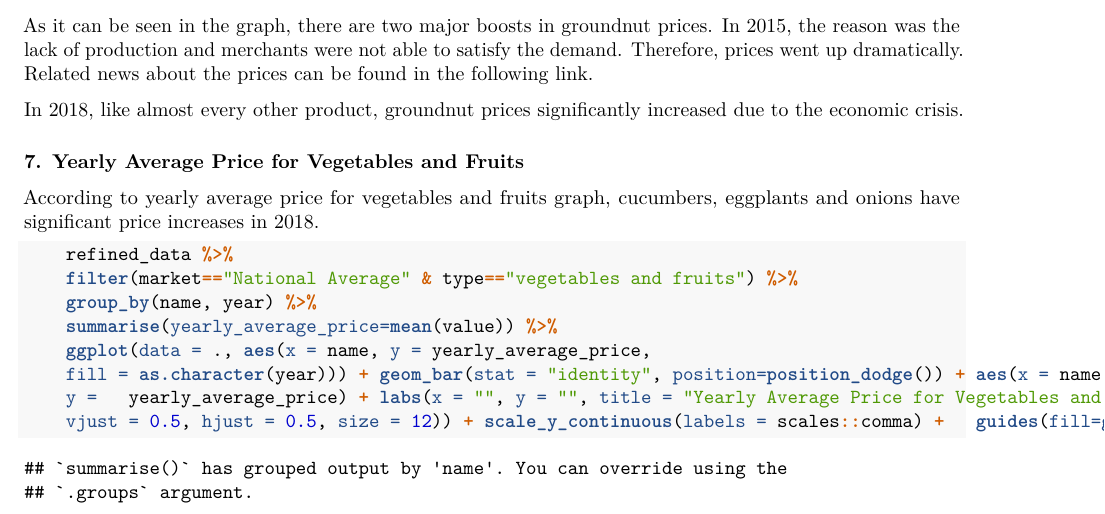
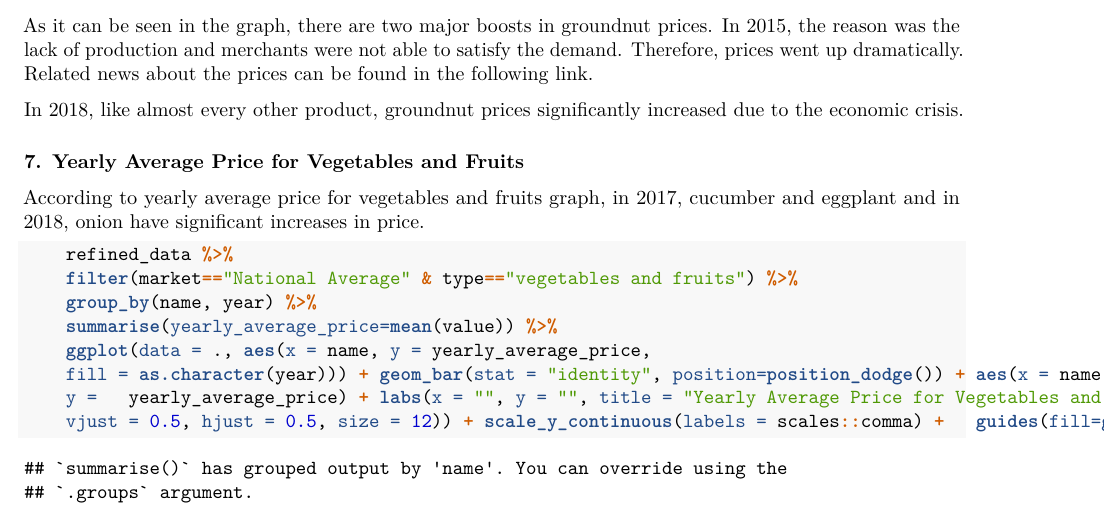
Before and after one commit to MEF-BDA503/gpj18-data-r-sizlari, an R Markdown document (Turkey Food Prices_Final Project.Rmd): part of page 17 of 20, cut so that both start at the same text. Rendered offline with R 4.5, knitr and Pandoc, then LaTeX, with nearby package versions.

Commit message:
Update Turkey Food Prices_Final Project.Rmd

````diff
--- a/Turkey Food Prices_Final Project.Rmd
+++ b/Turkey Food Prices_Final Project.Rmd
@@ -421,7 +421,7 @@ In 2018, like almost every other product, groundnut prices significantly increas
 
 ### 7. Yearly Average Price for Vegetables and Fruits
 
-According to yearly average price for vegetables and fruits graph, cucumbers, eggplants and onions have significant price increases in 2018.
+According to yearly average price for vegetables and fruits graph, in 2017, cucumber and eggplant and in 2018, onion have significant increases in price.
 
 ```{r}
     refined_data %>%
````
